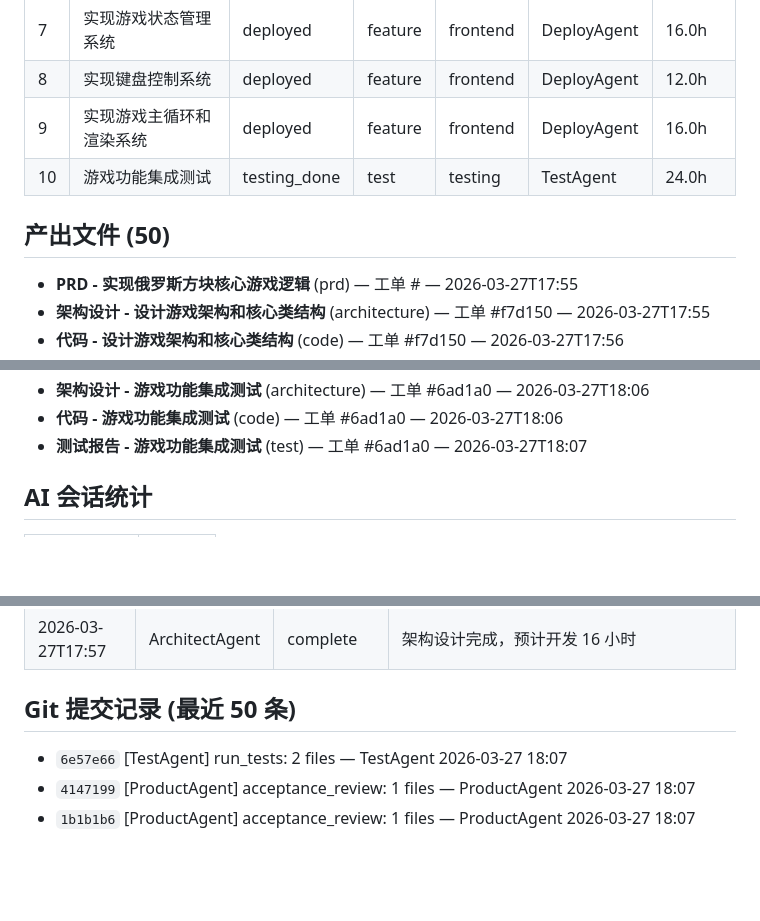
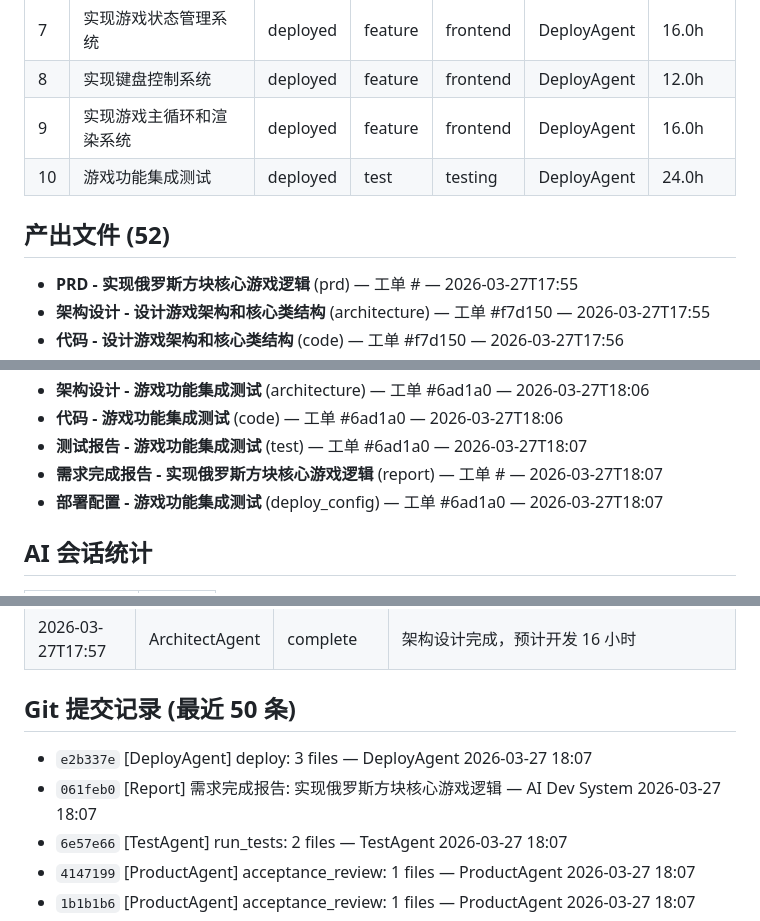
Before and after one commit to welflau/Tetris-Game2, a Markdown page: docs/fdc903/REPORT.md, 3 parts joined by grey strips. GitHub-like rendering; blank space fills up the shorter version.

Commit message:
[Report] 需求完成报告: 实现俄罗斯方块核心游戏逻辑

```diff
--- a/docs/fdc903/REPORT.md
+++ b/docs/fdc903/REPORT.md
@@ -55,9 +55,9 @@
 | 7 | 实现游戏状态管理系统 | deployed | feature | frontend | DeployAgent | 16.0h |
 | 8 | 实现键盘控制系统 | deployed | feature | frontend | DeployAgent | 12.0h |
 | 9 | 实现游戏主循环和渲染系统 | deployed | feature | frontend | DeployAgent | 16.0h |
-| 10 | 游戏功能集成测试 | testing_done | test | testing | TestAgent | 24.0h |
+| 10 | 游戏功能集成测试 | deployed | test | testing | DeployAgent | 24.0h |
 
-## 产出文件 (50)
+## 产出文件 (52)
 
 - **PRD - 实现俄罗斯方块核心游戏逻辑** (prd) — 工单 # — 2026-03-27T17:55
 - **架构设计 - 设计游戏架构和核心类结构** (architecture) — 工单 #f7d150 — 2026-03-27T17:55
@@ -109,6 +109,8 @@
 - **架构设计 - 游戏功能集成测试** (architecture) — 工单 #6ad1a0 — 2026-03-27T18:06
 - **代码 - 游戏功能集成测试** (code) — 工单 #6ad1a0 — 2026-03-27T18:06
 - **测试报告 - 游戏功能集成测试** (test) — 工单 #6ad1a0 — 2026-03-27T18:07
+- **需求完成报告 - 实现俄罗斯方块核心游戏逻辑** (report) — 工单 # — 2026-03-27T18:07
+- **部署配置 - 游戏功能集成测试** (deploy_config) — 工单 #6ad1a0 — 2026-03-27T18:07
 
 ## AI 会话统计
 
@@ -157,6 +159,8 @@
 
 ## Git 提交记录 (最近 50 条)
 
+- `e2b337e` [DeployAgent] deploy: 3 files — DeployAgent 2026-03-27 18:07
+- `061feb0` [Report] 需求完成报告: 实现俄罗斯方块核心游戏逻辑 — AI Dev System 2026-03-27 18:07
 - `6e57e66` [TestAgent] run_tests: 2 files — TestAgent 2026-03-27 18:07
 - `4147199` [ProductAgent] acceptance_review: 1 files — ProductAgent 2026-03-27 18:07
 - `1b1b1b6` [ProductAgent] acceptance_review: 1 files — ProductAgent 2026-03-27 18:07
```
Also changed, not shown: other parts of docs/fdc903/REPORT.md (+1 -3 lines).
